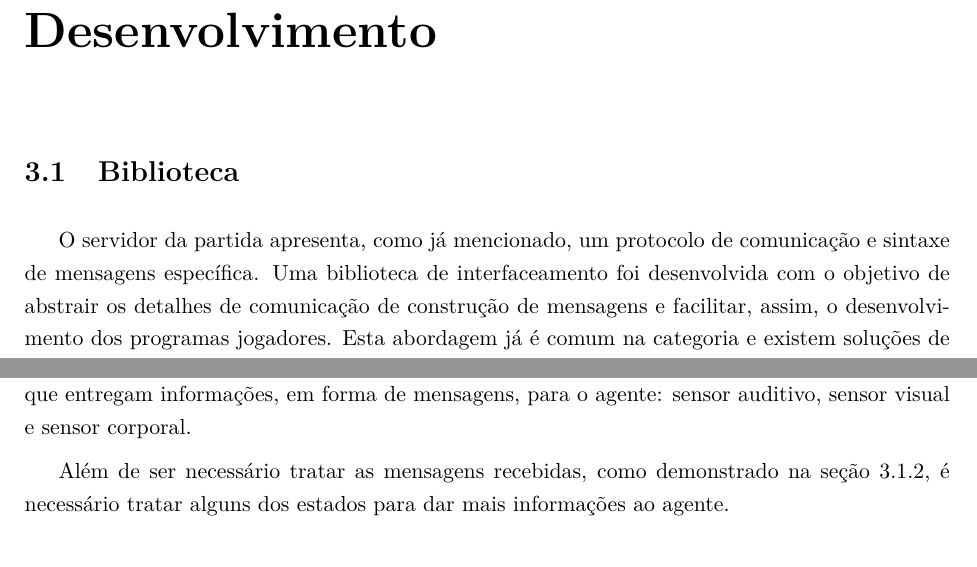
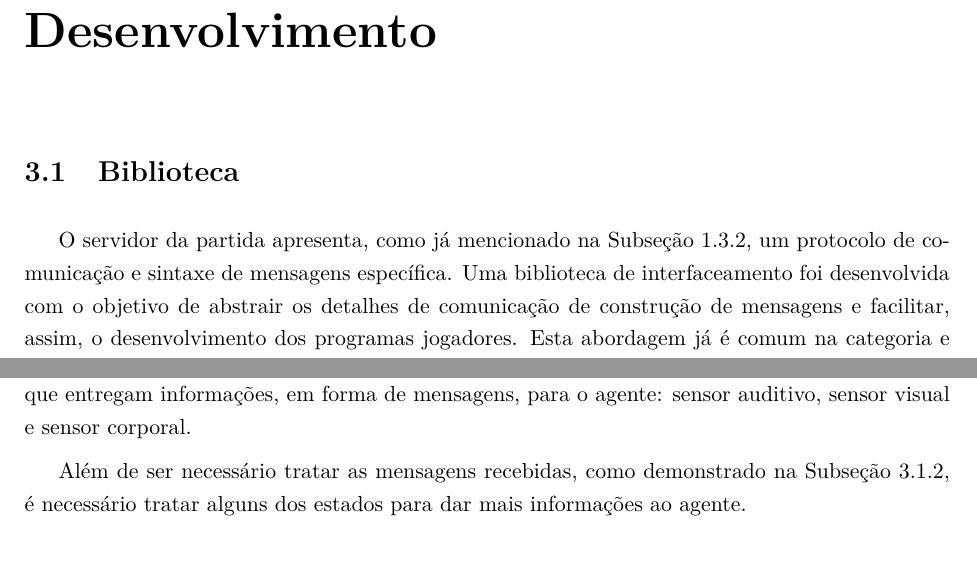
Before and after one commit to rcssggb/tg2-report, a LaTeX thesis (relatorio.tex, which reads cap_Desenvolvimento.tex): two parts of pages 18 and 19 of 33 before the commit and two parts of pages 18 and 19 of 32 after it, joined at a grey line, cut so that both start at the same text. Compiled offline with pdfLaTeX.

Commit message:
Small ref change

```diff
--- a/cap_Desenvolvimento.tex
+++ b/cap_Desenvolvimento.tex
@@ -9,7 +9,7 @@
 
 \section{Biblioteca} \label{sec:lib}
 
-O servidor da partida apresenta, como já mencionado, um protocolo de comunicação e sintaxe de mensagens específica. Uma biblioteca de interfaceamento foi desenvolvida com o objetivo de abstrair os detalhes de comunicação de construção de mensagens e facilitar, assim, o desenvolvimento dos programas jogadores. Esta abordagem já é comum na categoria e existem soluções de código aberto como a \textit{librcsc}, utilizada por várias equipes, usualmente atreladas ao agente base \textit{agent2d}, desenvolvidas pela equipe \textit{HELIOS}.
+O servidor da partida apresenta, como já mencionado na Subseção \ref{subsec:server}, um protocolo de comunicação e sintaxe de mensagens específica. Uma biblioteca de interfaceamento foi desenvolvida com o objetivo de abstrair os detalhes de comunicação de construção de mensagens e facilitar, assim, o desenvolvimento dos programas jogadores. Esta abordagem já é comum na categoria e existem soluções de código aberto como a \textit{librcsc}, utilizada por várias equipes, usualmente atreladas ao agente base \textit{agent2d}, desenvolvidas pela equipe \textit{HELIOS}.
 
 A biblioteca própria foi desenvolvida em linguagem Go como forma de modernização e diversificação da base de código utilizada pelas equipes. A biblioteca cobre uma parte considerável das possibilidades previstas no protocolo de comunicação e foi programada de modo a ser facilmente expansível de acordo com o lançamento de novas versões do servidor.
 
@@ -74,7 +72,7 @@ Mensagem após passar pelo analisador sintático.
 
 \section{Definição dos Estados}
 \par As informações de estado são fornecidas pelos sensores do jogador. Há três sensores presentes que entregam informações, em forma de mensagens, para o agente: sensor auditivo, sensor visual e sensor corporal.
-\par Além de ser necessário tratar as mensagens recebidas, como demonstrado na seção \ref{sec:messages}, é necessário tratar alguns dos estados para dar mais informações ao agente.
+\par Além de ser necessário tratar as mensagens recebidas, como demonstrado na Subseção \ref{sec:messages}, é necessário tratar alguns dos estados para dar mais informações ao agente.
 
 \subsection{Sensores}
 \par Os sensores são responsáveis por todas as informações que o jogador tem do ambiente. Eles são modelados de forma a emular características de sensores reais, então, dessa forma, um sensor pode ``perder'' informações caso a variável medida esteja longe, como será evidenciado no modelo do sensor visual.
```
Also changed, not shown: cap_Introducao.tex (+1 -0 lines), relatorio.pdf, cap_Desenvolvimento.tex (6 more changed lines).
